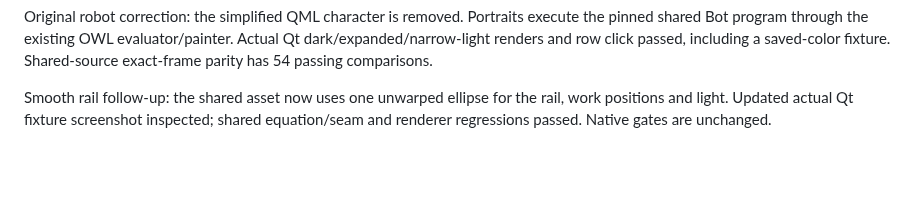
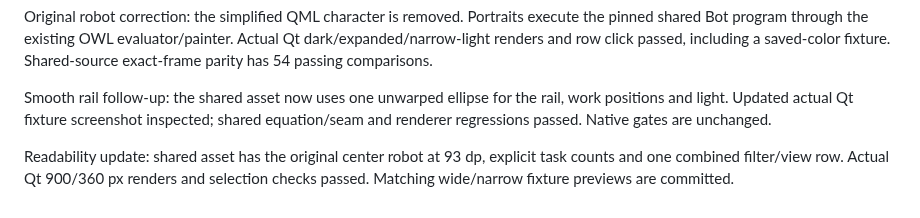
Before and after one commit to miilo-ai/miilo-omarchy-plugin, a Markdown page: .specify/evidence/orbit-crew-local.md, the part around the change. Rendered like a GitHub page; blank space fills up the shorter version.

Commit message:
Pin larger Orbit robots and compact unified controls

```diff
--- a/.specify/evidence/orbit-crew-local.md
+++ b/.specify/evidence/orbit-crew-local.md
@@ -30,3 +30,7 @@ saved-color fixture. Shared-source exact-frame parity has 54 passing comparisons
 Smooth rail follow-up: the shared asset now uses one unwarped ellipse for the
 rail, work positions and light. Updated actual Qt fixture screenshot inspected;
 shared equation/seam and renderer regressions passed. Native gates are unchanged.
+
+Readability update: shared asset has the original center robot at 93 dp, explicit
+task counts and one combined filter/view row. Actual Qt 900/360 px renders and
+selection checks passed. Matching wide/narrow fixture previews are committed.
```
Also changed, not shown: docs/orbit-design.md (+5 -0 lines), docs/images/orbit-narrow-qt-fixture.png (added), docs/images/orbit-qt-fixture.png, 2 other files.
